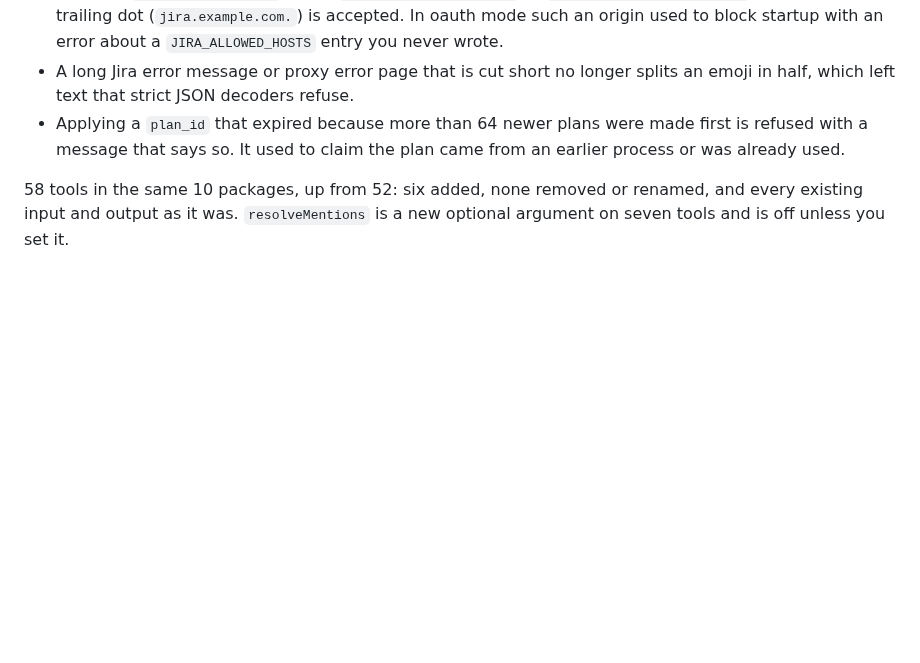
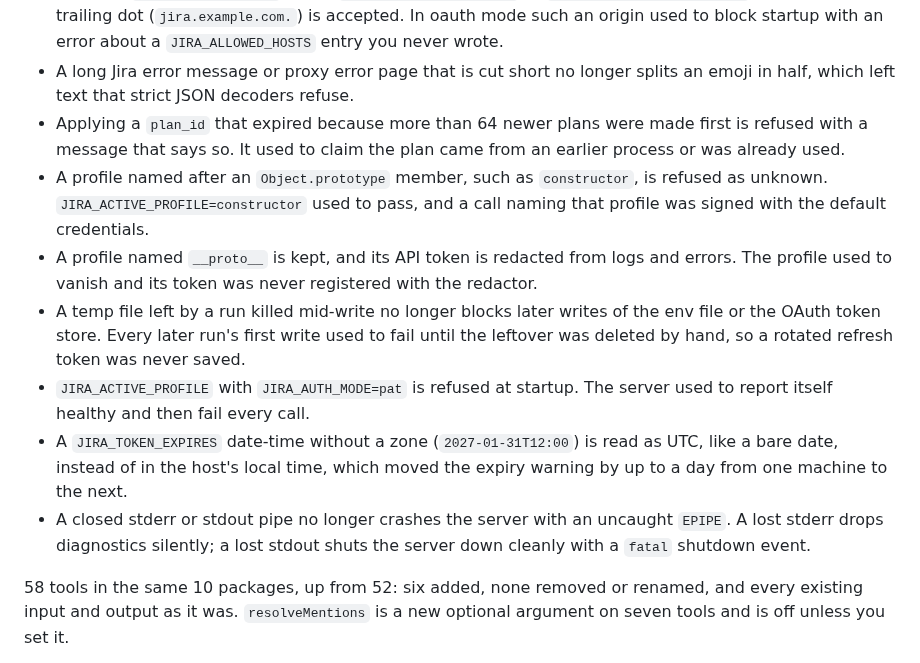
Before and after one commit to IvanBBaev/jira-mcp, a Markdown page: CHANGELOG.md, the part around the change. Drawn GitHub-style; blank space fills up the shorter version.

Commit message:
docs(changelog): note the settings and stdio pipe fixes (CC-760, CC-761, CC-762, CC-763, CC-764, CC-920, CC-921)

```diff
--- a/CHANGELOG.md
+++ b/CHANGELOG.md
@@ -311,6 +311,24 @@ env var names — not internal refactors.
 - Applying a `plan_id` that expired because more than 64 newer plans were made
   first is refused with a message that says so. It used to claim the plan came
   from an earlier process or was already used.
+- A profile named after an `Object.prototype` member, such as `constructor`,
+  is refused as unknown. `JIRA_ACTIVE_PROFILE=constructor` used to pass, and a
+  call naming that profile was signed with the default credentials.
+- A profile named `__proto__` is kept, and its API token is redacted from logs
+  and errors. The profile used to vanish and its token was never registered
+  with the redactor.
+- A temp file left by a run killed mid-write no longer blocks later writes of
+  the env file or the OAuth token store. Every later run's first write used to
+  fail until the leftover was deleted by hand, so a rotated refresh token was
+  never saved.
+- `JIRA_ACTIVE_PROFILE` with `JIRA_AUTH_MODE=pat` is refused at startup. The
+  server used to report itself healthy and then fail every call.
+- A `JIRA_TOKEN_EXPIRES` date-time without a zone (`2027-01-31T12:00`) is read
+  as UTC, like a bare date, instead of in the host's local time, which moved
+  the expiry warning by up to a day from one machine to the next.
+- A closed stderr or stdout pipe no longer crashes the server with an uncaught
+  `EPIPE`. A lost stderr drops diagnostics silently; a lost stdout shuts the
+  server down cleanly with a `fatal` shutdown event.
 
 58 tools in the same 10 packages, up from 52: six added, none removed or
 renamed, and every existing input and output as it was. `resolveMentions` is a
```
